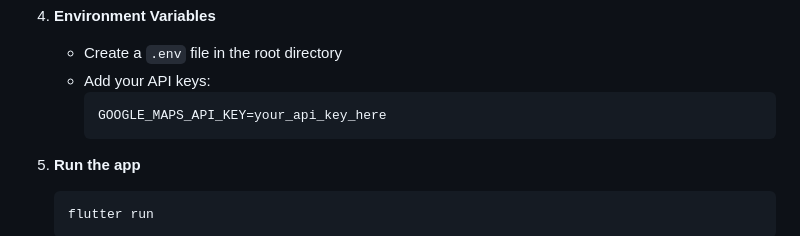
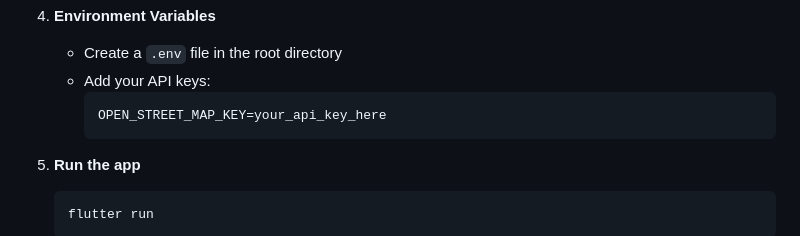
Before and after one commit to michalpawlyna/flutter_map_app, a Markdown page: README.md, the part around the change. Rendered like a GitHub page.

Commit message:
Update API key instructions in README
Replaced GOOGLE_MAPS_API_KEY with OPEN_STREET_MAP_KEY in the README.

````diff
--- a/README.md
+++ b/README.md
@@ -71,7 +71,7 @@ A comprehensive Flutter application that combines interactive mapping, location-
    - Create a `.env` file in the root directory
    - Add your API keys:
      ```
-     GOOGLE_MAPS_API_KEY=your_api_key_here
+     OPEN_STREET_MAP_KEY=your_api_key_here
      ```
 
 5. **Run the app**
````
